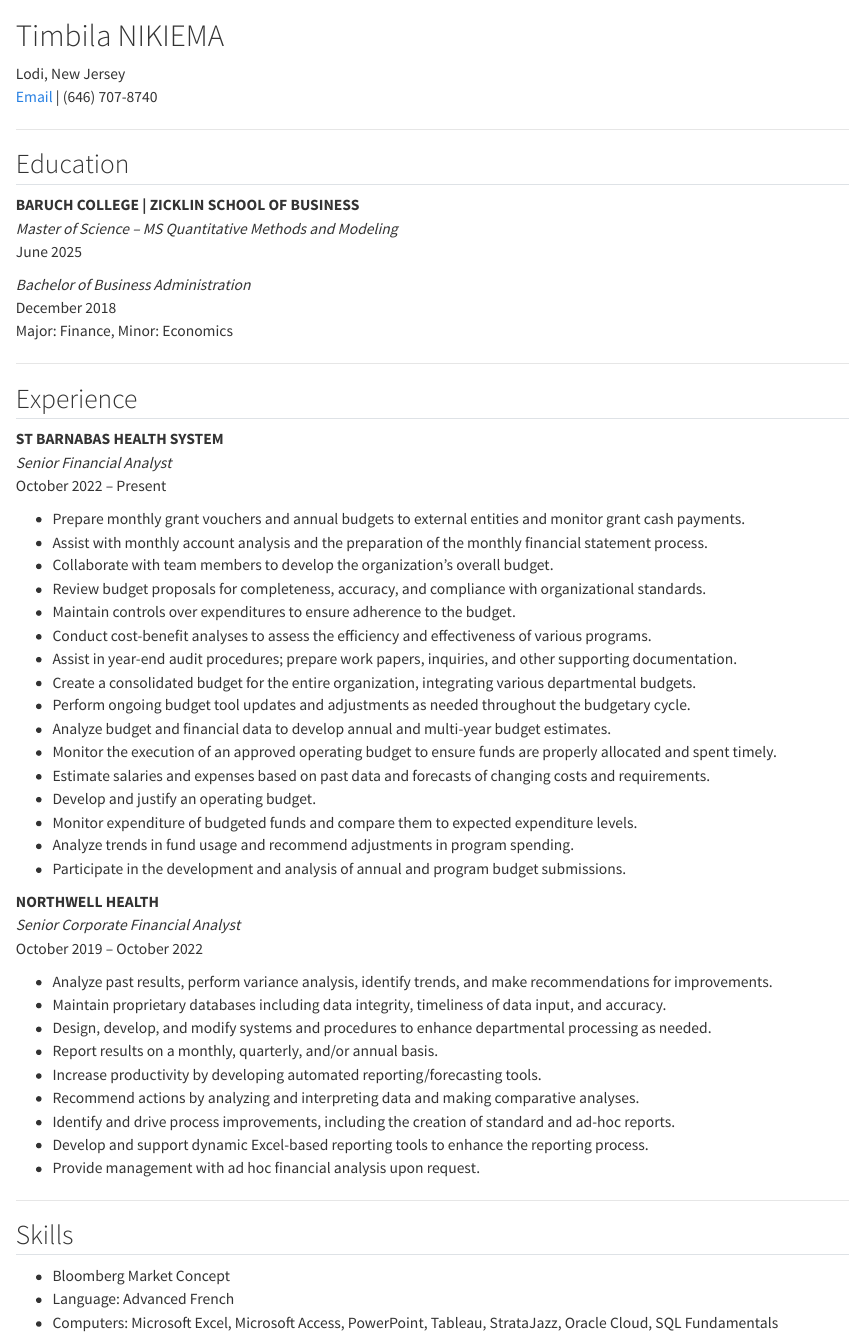
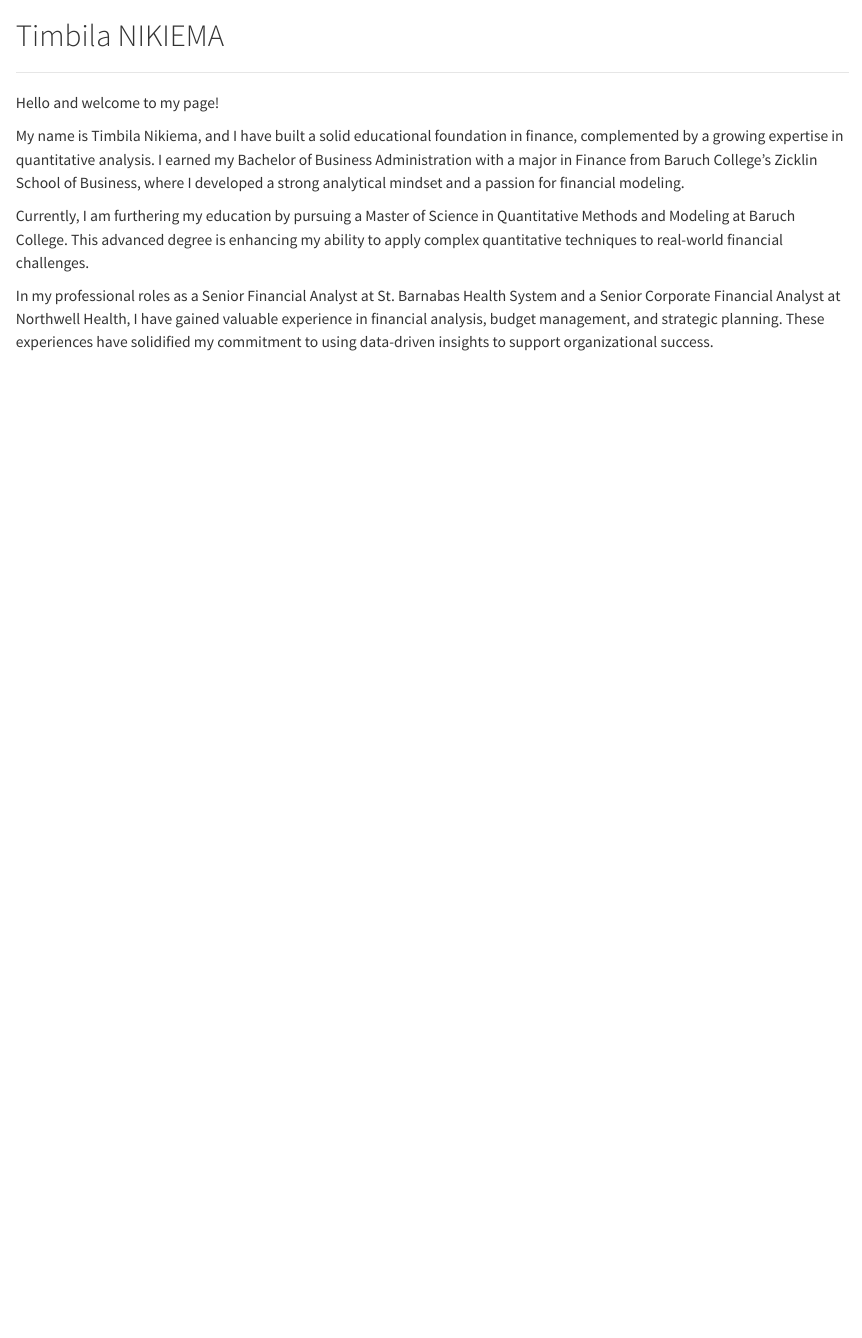
Before and after one commit to Timbila614/STA9750-2024-FALL, a Quarto document (index.qmd): the page in a window 1100 px wide, from its top. Rendered offline with R 4.5, knitr and Pandoc in place of Quarto, with nearby package versions.

Commit message:
About me

```diff
--- a/index.qmd
+++ b/index.qmd
@@ -1,63 +1,11 @@
 # Timbila NIKIEMA
 
-Lodi, New Jersey
-[Email](mailto:timbilanikiema@gmail.com) | (646) 707-8740
+----
 
----
+Hello and welcome to my page!
 
-## Education
+My name is Timbila Nikiema, and I have built a solid educational foundation in finance, complemented by a growing expertise in quantitative analysis. I earned my Bachelor of Business Administration with a major in Finance from Baruch College's Zicklin School of Business, where I developed a strong analytical mindset and a passion for financial modeling.
 
-**BARUCH COLLEGE | ZICKLIN SCHOOL OF BUSINESS**
-*Master of Science – MS Quantitative Methods and Modeling*
-June 2025
+Currently, I am furthering my education by pursuing a Master of Science in Quantitative Methods and Modeling at Baruch College. This advanced degree is enhancing my ability to apply complex quantitative techniques to real-world financial challenges.
 
-*Bachelor of Business Administration*
-December 2018
-Major: Finance, Minor: Economics
-
----
-
-## Experience
-
-**ST BARNABAS HEALTH SYSTEM**
-*Senior Financial Analyst*
-October 2022 – Present
-
-- Prepare monthly grant vouchers and annual budgets to external entities and monitor grant cash payments.
-- Assist with monthly account analysis and the preparation of the monthly financial statement process.
-- Collaborate with team members to develop the organization's overall budget.
-- Review budget proposals for completeness, accuracy, and compliance with organizational standards.
-- Maintain controls over expenditures to ensure adherence to the budget.
-- Conduct cost-benefit analyses to assess the efficiency and effectiveness of various programs.
-- Assist in year-end audit procedures; prepare work papers, inquiries, and other supporting documentation.
-- Create a consolidated budget for the entire organization, integrating various departmental budgets.
-- Perform ongoing budget tool updates and adjustments as needed throughout the budgetary cycle.
-- Analyze budget and financial data to develop annual and multi-year budget estimates.
-- Monitor the execution of an approved operating budget to ensure funds are properly allocated and spent timely.
-- Estimate salaries and expenses based on past data and forecasts of changing costs and requirements.
-- Develop and justify an operating budget.
-- Monitor expenditure of budgeted funds and compare them to expected expenditure levels.
-- Analyze trends in fund usage and recommend adjustments in program spending.
-- Participate in the development and analysis of annual and program budget submissions.
-
-**NORTHWELL HEALTH**
-*Senior Corporate Financial Analyst*
-October 2019 – October 2022
-
-- Analyze past results, perform variance analysis, identify trends, and make recommendations for improvements.
-- Maintain proprietary databases including data integrity, timeliness of data input, and accuracy.
-- Design, develop, and modify systems and procedures to enhance departmental processing as needed.
-- Report results on a monthly, quarterly, and/or annual basis.
-- Increase productivity by developing automated reporting/forecasting tools.
-- Recommend actions by analyzing and interpreting data and making comparative analyses.
-- Identify and drive process improvements, including the creation of standard and ad-hoc reports.
-- Develop and support dynamic Excel-based reporting tools to enhance the reporting process.
-- Provide management with ad hoc financial analysis upon request.
-
----
-
-## Skills
-
-- Bloomberg Market Concept
-- Language: Advanced French
-- Computers: Microsoft Excel, Microsoft Access, PowerPoint, Tableau, StrataJazz, Oracle Cloud, SQL Fundamentals
+In my professional roles as a Senior Financial Analyst at St. Barnabas Health System and a Senior Corporate Financial Analyst at Northwell Health, I have gained valuable experience in financial analysis, budget management, and strategic planning. These experiences have solidified my commitment to using data-driven insights to support organizational success.
```
